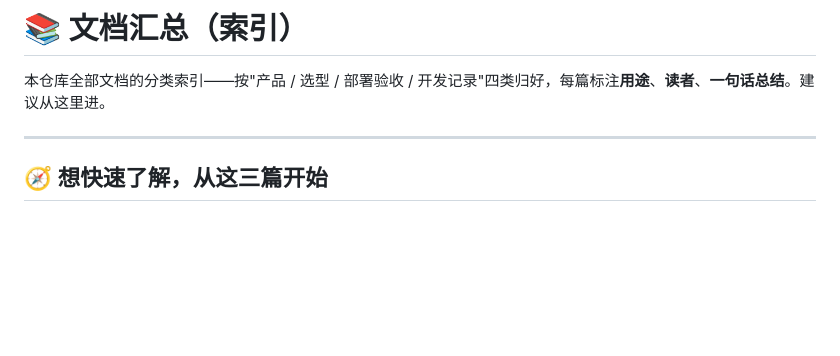
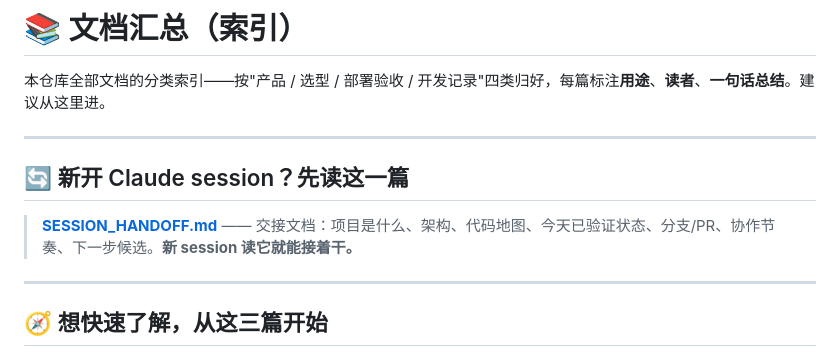
Before and after one commit to WeijieCao77/jingyu-task, a Markdown page: DOCS.md, the part around the change. Drawn GitHub-style; blank space fills up the shorter version.

```diff
--- a/DOCS.md
+++ b/DOCS.md
@@ -1,6 +1,11 @@
 # 📚 文档汇总（索引）
 
 本仓库全部文档的分类索引——按"产品 / 选型 / 部署验收 / 开发记录"四类归好，每篇标注**用途**、**读者**、**一句话总结**。建议从这里进。
+
+---
+
+## 🔄 新开 Claude session？先读这一篇
+> **[SESSION_HANDOFF.md](SESSION_HANDOFF.md)** —— 交接文档：项目是什么、架构、代码地图、今天已验证状态、分支/PR、协作节奏、下一步候选。**新 session 读它就能接着干。**
 
 ---
 
```
Also changed, not shown: SESSION_HANDOFF.md (added, +62 -0 lines).
